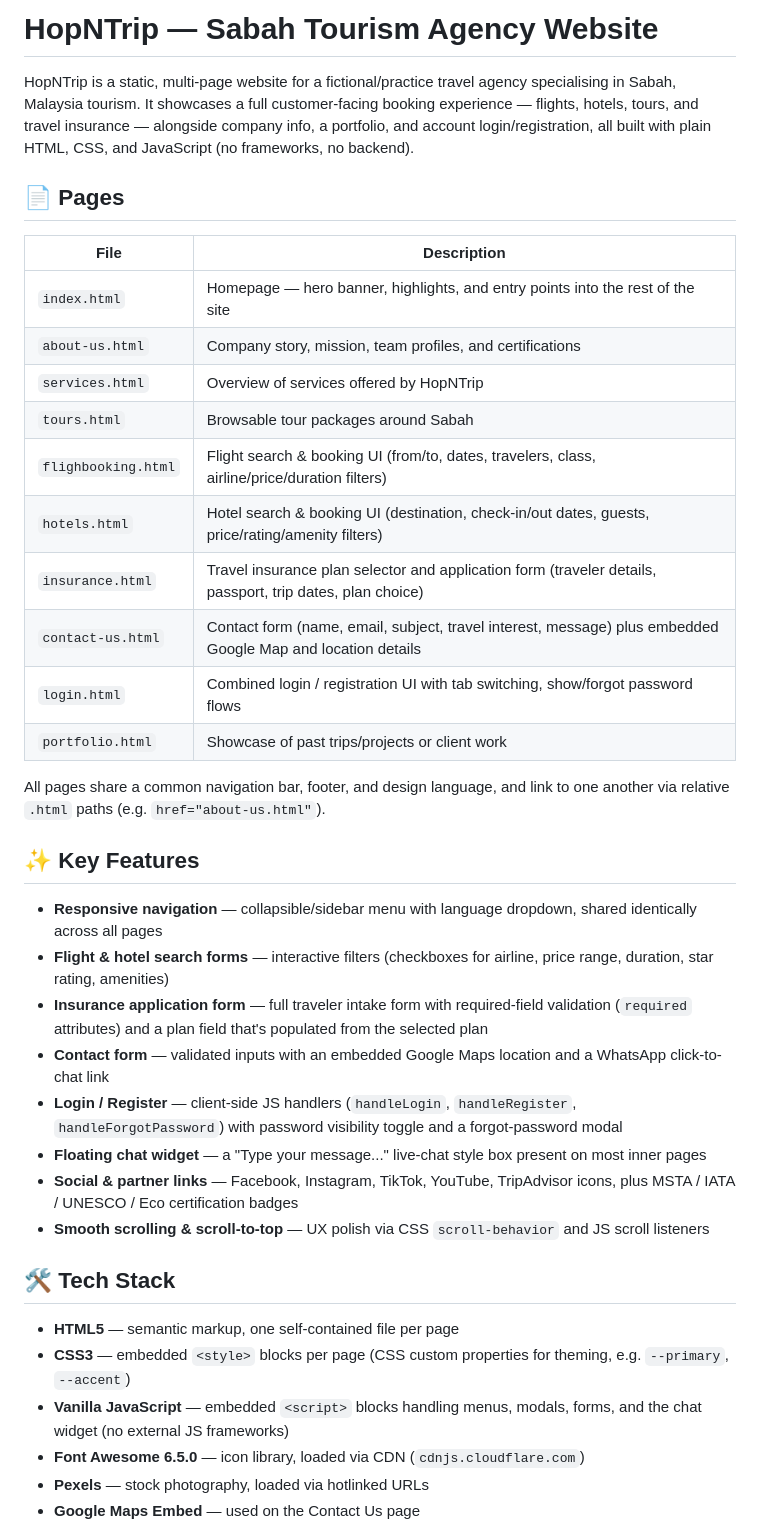
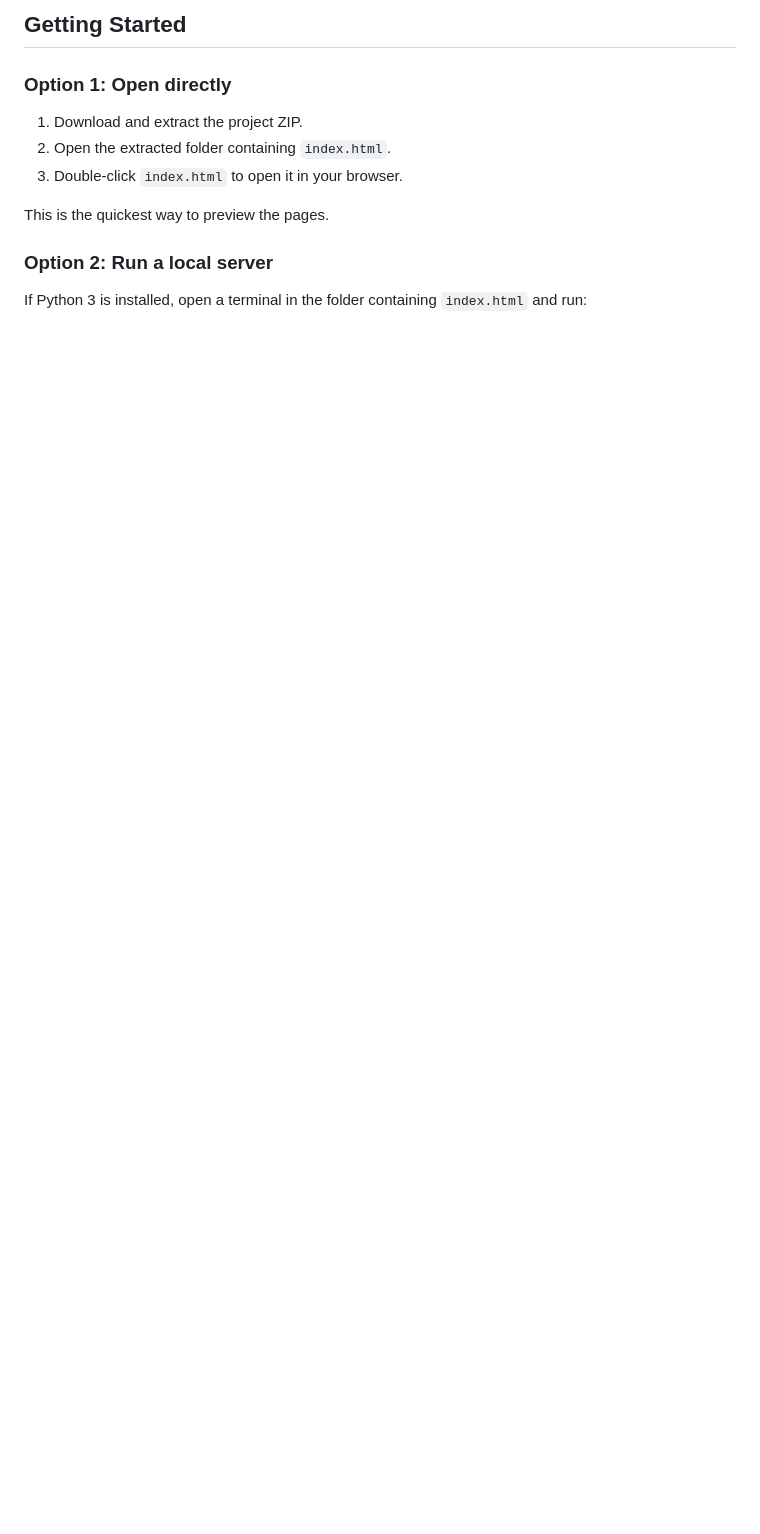
Before and after one commit to teoh29/HopNTrip-Travel-Website, a Markdown page: README.md, the part around one of its changes. Rendered like a GitHub page; blank space fills up the shorter version.

```diff
--- a/README.md
+++ b/README.md
@@ -1,41 +1,14 @@
-# HopNTrip — Sabah Tourism Agency Website
+## Getting Started
 
-HopNTrip is a static, multi-page website for a fictional/practice travel agency specialising in Sabah, Malaysia tourism. It showcases a full customer-facing booking experience — flights, hotels, tours, and travel insurance — alongside company info, a portfolio, and account login/registration, all built with plain HTML, CSS, and JavaScript (no frameworks, no backend).
+### Option 1: Open directly
 
-## 📄 Pages
+1. Download and extract the project ZIP.
+2. Open the extracted folder containing `index.html`.
+3. Double-click `index.html` to open it in your browser.
 
-| File | Description |
-|---|---|
-| `index.html` | Homepage — hero banner, highlights, and entry points into the rest of the site |
-| `about-us.html` | Company story, mission, team profiles, and certifications |
-| `services.html` | Overview of services offered by HopNTrip |
-| `tours.html` | Browsable tour packages around Sabah |
-| `flighbooking.html` | Flight search & booking UI (from/to, dates, travelers, class, airline/price/duration filters) |
-| `hotels.html` | Hotel search & booking UI (destination, check-in/out dates, guests, price/rating/amenity filters) |
-| `insurance.html` | Travel insurance plan selector and application form (traveler details, passport, trip dates, plan choice) |
-| `contact-us.html` | Contact form (name, email, subject, travel interest, message) plus embedded Google Map and location details |
-| `login.html` | Combined login / registration UI with tab switching, show/forgot password flows |
-| `portfolio.html` | Showcase of past trips/projects or client work |
+This is the quickest way to preview the pages.
 
-All pages share a common navigation bar, footer, and design language, and link to one another via relative `.html` paths (e.g. `href="about-us.html"`).
+### Option 2: Run a local server
 
-## ✨ Key Features
+If Python 3 is installed, open a terminal in the folder containing `index.html` and run:
 
-- **Responsive navigation** — collapsible/sidebar menu with language dropdown, shared identically across all pages
-- **Flight & hotel search forms** — interactive filters (checkboxes for airline, price range, duration, star rating, amenities)
-- **Insurance application form** — full traveler intake form with required-field validation (`required` attributes) and a plan field that's populated from the selected plan
-- **Contact form** — validated inputs with an embedded Google Maps location and a WhatsApp click-to-chat link
-- **Login / Register** — client-side JS handlers (`handleLogin`, `handleRegister`, `handleForgotPassword`) with password visibility toggle and a forgot-password modal
-- **Floating chat widget** — a "Type your message..." live-chat style box present on most inner pages
-- **Social & partner links** — Facebook, Instagram, TikTok, YouTube, TripAdvisor icons, plus MSTA / IATA / UNESCO / Eco certification badges
-- **Smooth scrolling & scroll-to-top** — UX polish via CSS `scroll-behavior` and JS scroll listeners
-
-## 🛠️ Tech Stack
-
-- **HTML5** — semantic markup, one self-contained file per page
-- **CSS3** — embedded `<style>` blocks per page (CSS custom properties for theming, e.g. `--primary`, `--accent`)
-- **Vanilla JavaScript** — embedded `<script>` blocks handling menus, modals, forms, and the chat widget (no external JS frameworks)
-- **Font Awesome 6.5.0** — icon library, loaded via CDN (`cdnjs.cloudflare.com`)
-- **Pexels** — stock photography, loaded via hotlinked URLs
-- **Google Maps Embed** — used on the Contact Us page
-
```
Also changed, not shown: other parts of README.md (+72 -82 lines).
